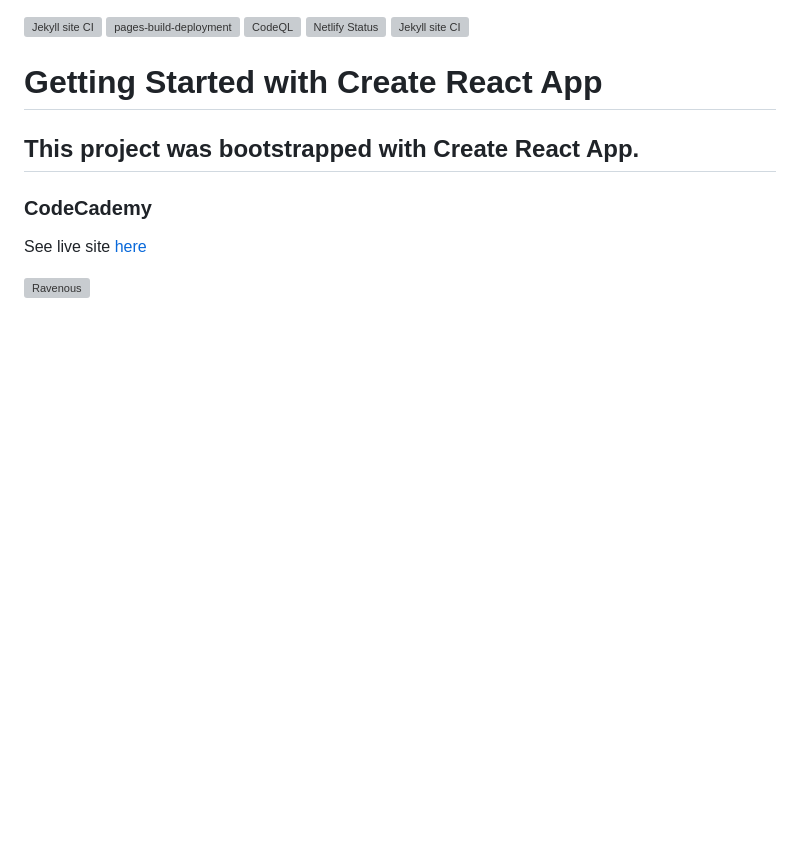
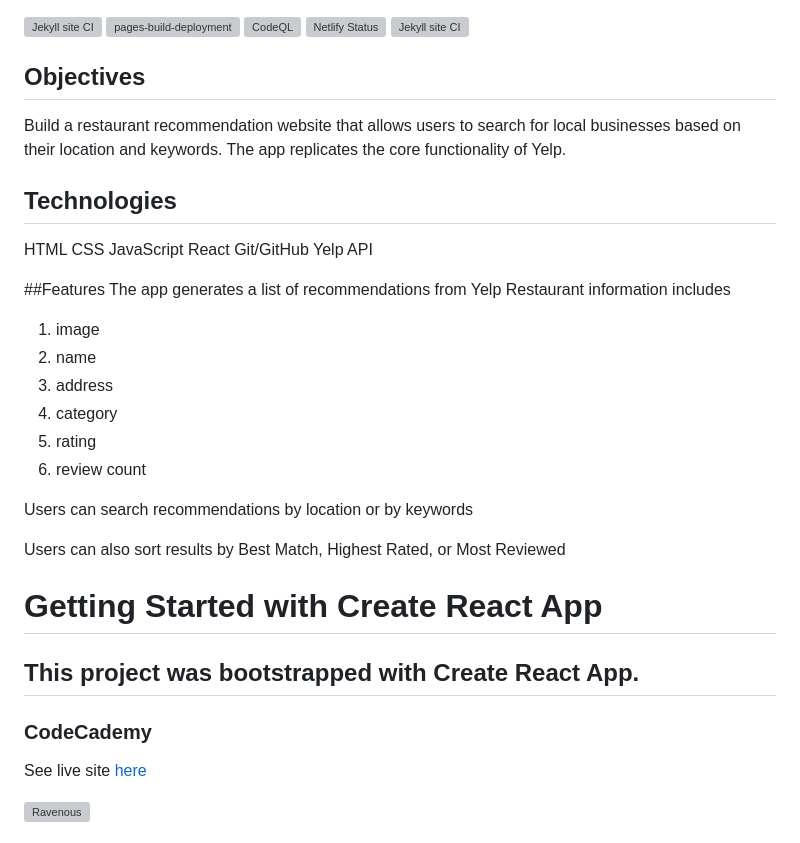
Before and after one commit to SOliv1/Ravenous, a Markdown page: README.md, the part around the change. GitHub-like rendering; blank space fills up the shorter version; grey boxes are pictures that could not be loaded.

```diff
--- a/README.md
+++ b/README.md
@@ -3,7 +3,31 @@
 [![Jekyll site CI](https://github.com/SOliv1/Ravenous/actions/workflows/jekyll-docker.yml/badge.svg)](https://github.com/SOliv1/Ravenous/actions/workflows/jekyll-docker.yml) [![pages-build-deployment](https://github.com/SOliv1/Ravenous/actions/workflows/pages/pages-build-deployment/badge.svg)](https://github.com/SOliv1/Ravenous/actions/workflows/pages/pages-build-deployment) [![CodeQL](https://github.com/SOliv1/Ravenous/actions/workflows/codeql-analysis.yml/badge.svg)](https://github.com/SOliv1/Ravenous/actions/workflows/codeql-analysis.yml)
 [![Netlify Status](https://api.netlify.com/api/v1/badges/616e393e-0be8-4ddf-b64c-28b6d749fd8e/deploy-status)](https://app.netlify.com/sites/kuk-ravenous/deploys) [![Jekyll site CI](https://github.com/SOliv1/Ravenous/actions/workflows/jekyll-docker.yml/badge.svg)](https://github.com/SOliv1/Ravenous/actions/workflows/jekyll-docker.yml)
 
+## Objectives
+Build a restaurant recommendation website that allows users to search for local businesses based on their location and keywords. The app replicates the core functionality of Yelp.
 
+## Technologies
+HTML
+CSS
+JavaScript
+React
+Git/GitHub
+Yelp API
+
+##Features
+The app generates a list of recommendations from Yelp
+Restaurant information includes
+1. image
+1. name
+1. address
+1. category
+  2.  rating
+  3.  review count
+
+Users can search recommendations
+by location or by keywords
+
+Users can also sort results by Best Match, Highest Rated, or Most Reviewed
 
 
 # Getting Started with Create React App
```
